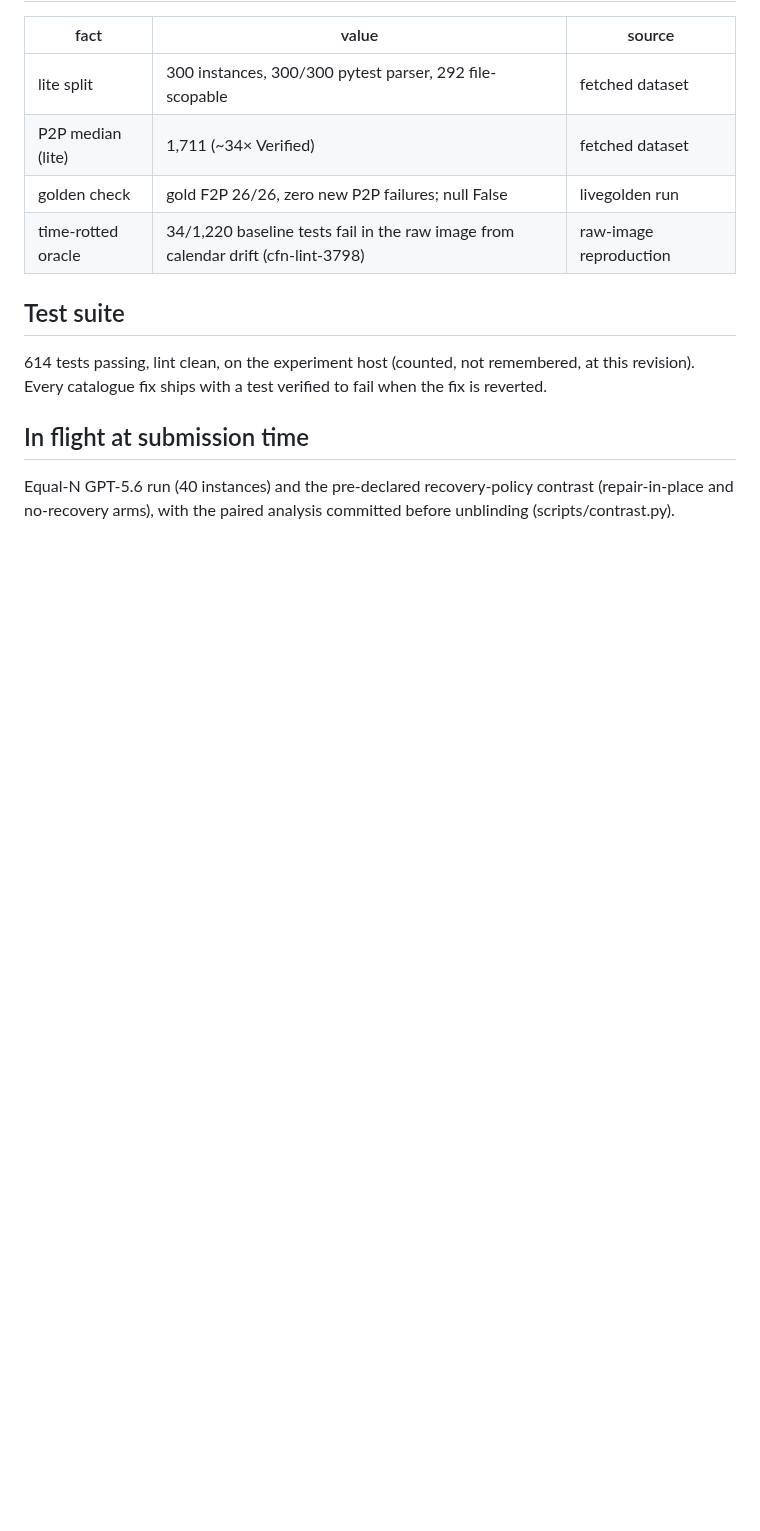
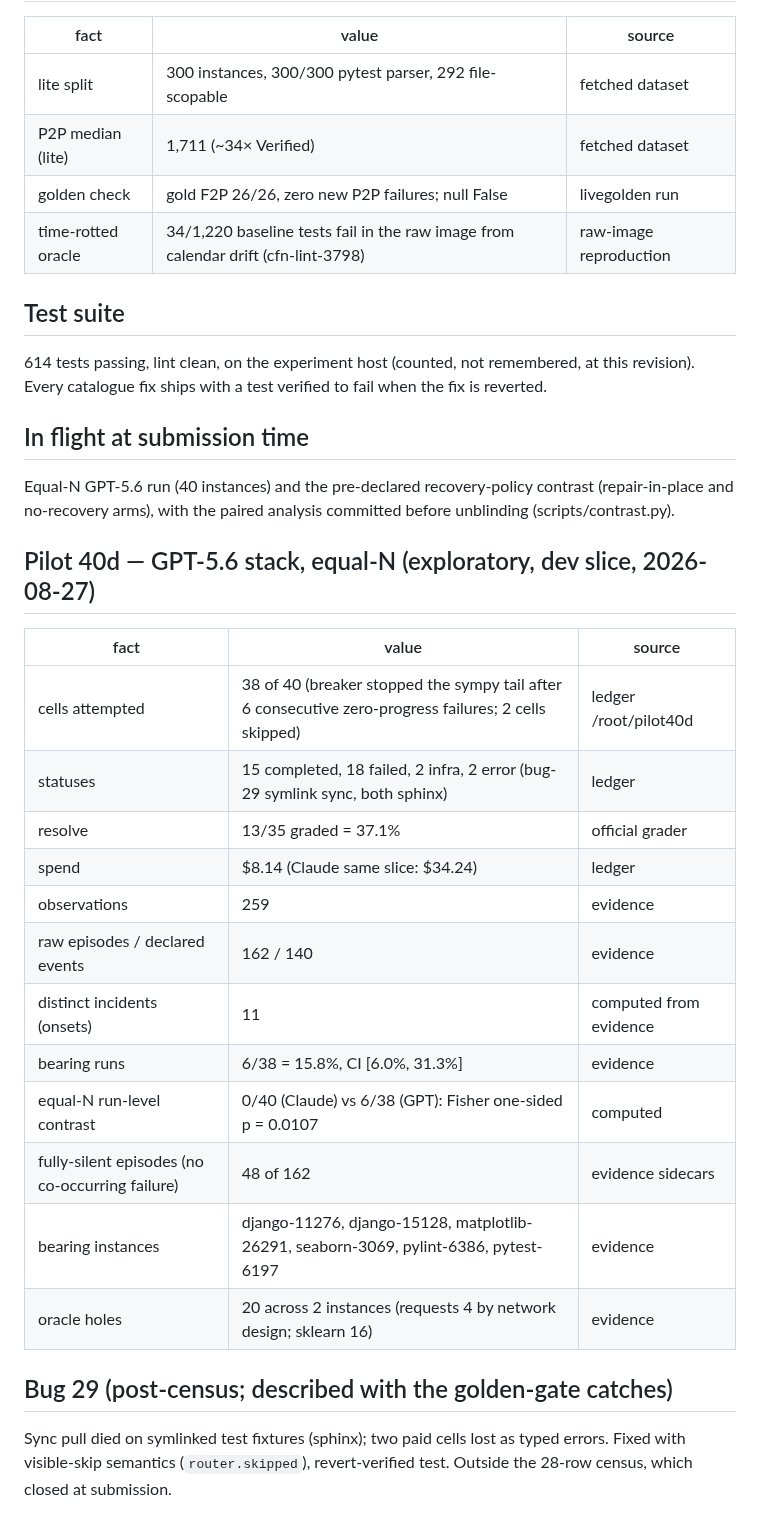
Before and after one commit to zanwenfu/taste-is-all-you-need, a Markdown page: paper/facts.md, the part around the change. Rendered like a GitHub page; blank space fills up the shorter version.

Commit message:
Facts: pilot 40d equal-N rows

```diff
--- a/paper/facts.md
+++ b/paper/facts.md
@@ -86,3 +86,26 @@ ships with a test verified to fail when the fix is reverted.
 Equal-N GPT-5.6 run (40 instances) and the pre-declared recovery-policy
 contrast (repair-in-place and no-recovery arms), with the paired analysis
 committed before unblinding (scripts/contrast.py).
+
+## Pilot 40d — GPT-5.6 stack, equal-N (exploratory, dev slice, 2026-08-27)
+
+| fact | value | source |
+|---|---|---|
+| cells attempted | 38 of 40 (breaker stopped the sympy tail after 6 consecutive zero-progress failures; 2 cells skipped) | ledger /root/pilot40d |
+| statuses | 15 completed, 18 failed, 2 infra, 2 error (bug-29 symlink sync, both sphinx) | ledger |
+| resolve | 13/35 graded = 37.1% | official grader |
+| spend | $8.14 (Claude same slice: $34.24) | ledger |
+| observations | 259 | evidence |
+| raw episodes / declared events | 162 / 140 | evidence |
+| distinct incidents (onsets) | 11 | computed from evidence |
+| bearing runs | 6/38 = 15.8%, CI [6.0%, 31.3%] | evidence |
+| equal-N run-level contrast | 0/40 (Claude) vs 6/38 (GPT): Fisher one-sided p = 0.0107 | computed |
+| fully-silent episodes (no co-occurring failure) | 48 of 162 | evidence sidecars |
+| bearing instances | django-11276, django-15128, matplotlib-26291, seaborn-3069, pylint-6386, pytest-6197 | evidence |
+| oracle holes | 20 across 2 instances (requests 4 by network design; sklearn 16) | evidence |
+
+## Bug 29 (post-census; described with the golden-gate catches)
+
+Sync pull died on symlinked test fixtures (sphinx); two paid cells lost as
+typed errors. Fixed with visible-skip semantics (`router.skipped`),
+revert-verified test. Outside the 28-row census, which closed at submission.
```
